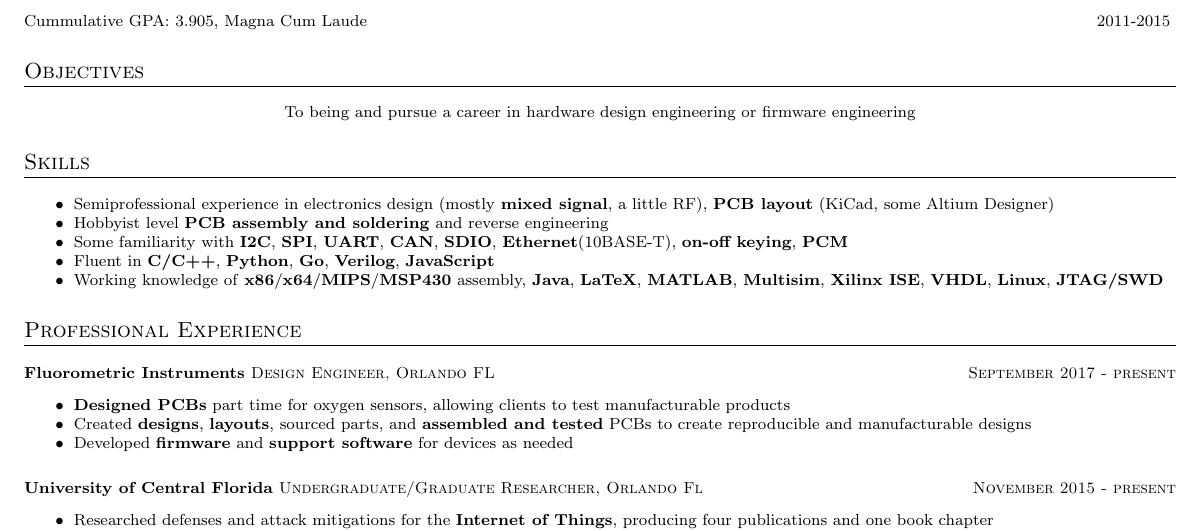
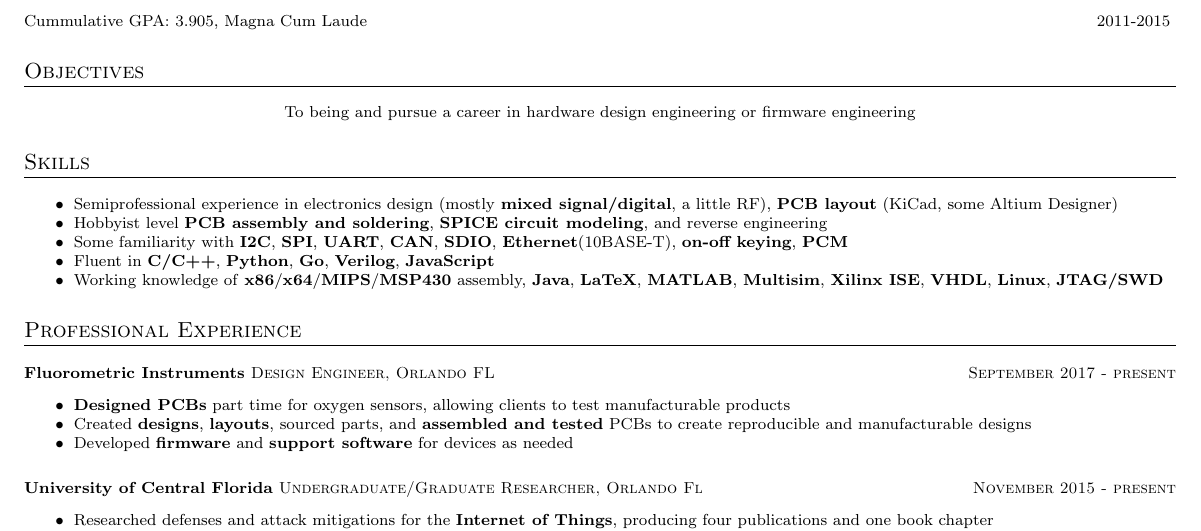
Before and after one commit to cactorium/resume, a LaTeX CV (resume-KelvinLy-hardware.tex): part of the page, cut so that both start at the same text. Compiled offline with pdfLaTeX; a LaTeX package or settings file that is missing is left out.

Commit message:
Add some more stuff

```diff
--- a/resume-KelvinLy-hardware.tex
+++ b/resume-KelvinLy-hardware.tex
@@ -20,8 +20,8 @@ To being and pursue a career in hardware design engineering or firmware engineer
 
 \section{Skills}
 \begin{itemize}[noitemsep]
-    \item Semiprofessional experience in electronics design (mostly \textbf{mixed signal}, a little RF), \textbf{PCB layout} (KiCad, some Altium Designer)
-    \item Hobbyist level \textbf{PCB assembly and soldering} and reverse engineering
+    \item Semiprofessional experience in electronics design (mostly \textbf{mixed signal/digital}, a little RF), \textbf{PCB layout} (KiCad, some Altium Designer)
+    \item Hobbyist level \textbf{PCB assembly and soldering}, \textbf{SPICE circuit modeling}, and reverse engineering
     \item Some familiarity with \textbf{I2C}, \textbf{SPI}, \textbf{UART}, \textbf{CAN}, \textbf{SDIO}, \textbf{Ethernet}(10BASE-T), \textbf{on-off keying}, \textbf{PCM}
     \item Fluent in \textbf{C/C++}, \textbf{Python}, \textbf{Go}, \textbf{Verilog}, \textbf{JavaScript}
     \item Working knowledge of \textbf{x86}/\textbf{x64}/\textbf{MIPS}/\textbf{MSP430} assembly, \textbf{Java}, \textbf{LaTeX}, \textbf{MATLAB}, \textbf{Multisim}, \textbf{Xilinx ISE}, \textbf{VHDL}, \textbf{Linux}, \textbf{JTAG/SWD}
```
Also changed, not shown: resume-KelvinLy-hardware.pdf.
